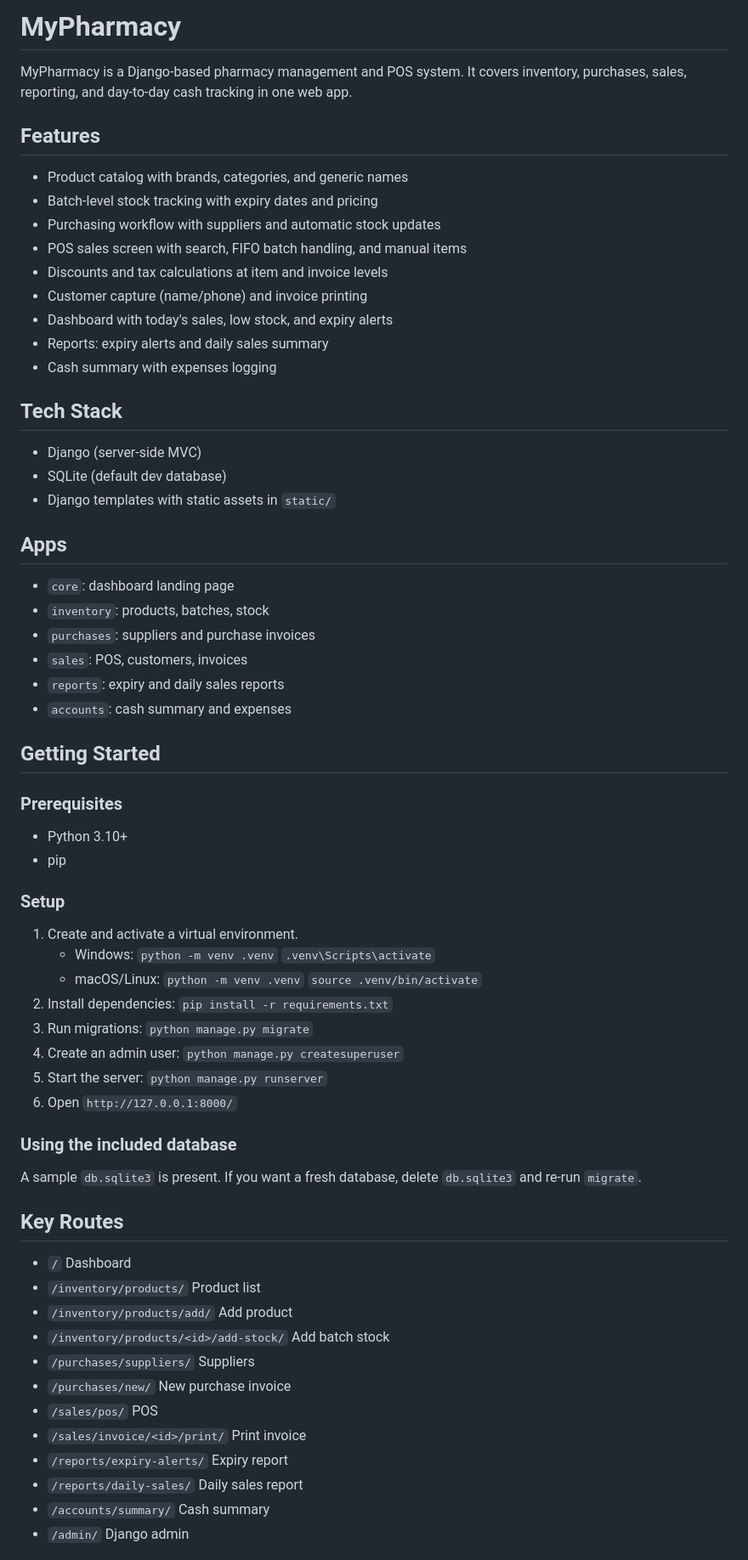
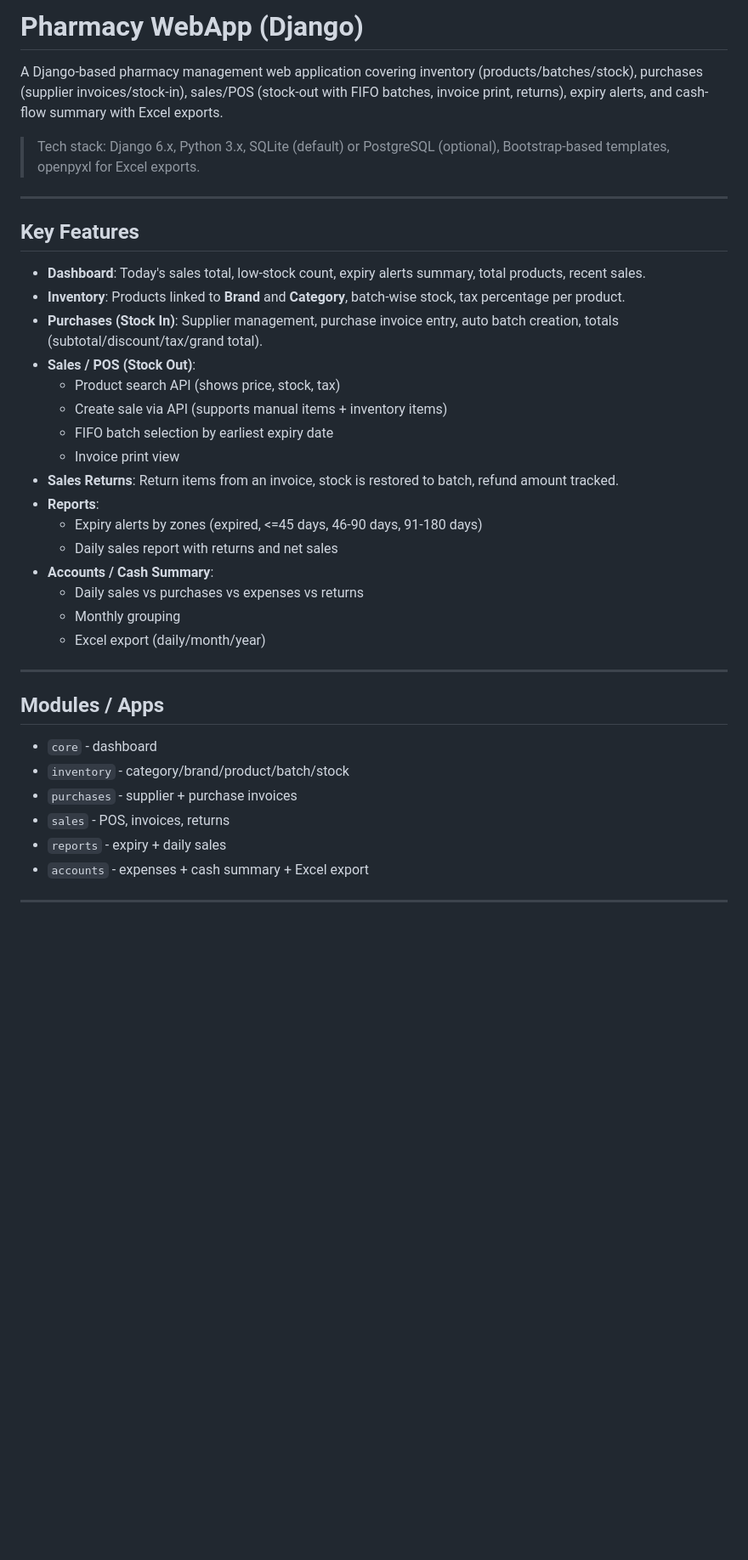
Before and after one commit to Rashidzada/mypharmacy, a Markdown page: README.md, the part around one of its changes. Shown at 85% size. Rendered like a GitHub page; blank space fills up the shorter version.

```diff
--- a/README.md
+++ b/README.md
@@ -1,69 +1,40 @@
-# MyPharmacy
+# Pharmacy WebApp (Django)
 
-MyPharmacy is a Django-based pharmacy management and POS system. It covers inventory, purchases, sales, reporting, and day-to-day cash tracking in one web app.
+A Django-based pharmacy management web application covering inventory (products/batches/stock), purchases (supplier invoices/stock-in), sales/POS (stock-out with FIFO batches, invoice print, returns), expiry alerts, and cash-flow summary with Excel exports.
 
-## Features
-- Product catalog with brands, categories, and generic names
-- Batch-level stock tracking with expiry dates and pricing
-- Purchasing workflow with suppliers and automatic stock updates
-- POS sales screen with search, FIFO batch handling, and manual items
-- Discounts and tax calculations at item and invoice levels
-- Customer capture (name/phone) and invoice printing
-- Dashboard with today's sales, low stock, and expiry alerts
-- Reports: expiry alerts and daily sales summary
-- Cash summary with expenses logging
+> Tech stack: Django 6.x, Python 3.x, SQLite (default) or PostgreSQL (optional), Bootstrap-based templates, openpyxl for Excel exports.
 
-## Tech Stack
-- Django (server-side MVC)
-- SQLite (default dev database)
-- Django templates with static assets in `static/`
+---
 
-## Apps
-- `core`: dashboard landing page
-- `inventory`: products, batches, stock
-- `purchases`: suppliers and purchase invoices
-- `sales`: POS, customers, invoices
-- `reports`: expiry and daily sales reports
-- `accounts`: cash summary and expenses
+## Key Features
 
-## Getting Started
+- **Dashboard**: Today's sales total, low-stock count, expiry alerts summary, total products, recent sales.
+- **Inventory**: Products linked to **Brand** and **Category**, batch-wise stock, tax percentage per product.
+- **Purchases (Stock In)**: Supplier management, purchase invoice entry, auto batch creation, totals (subtotal/discount/tax/grand total).
+- **Sales / POS (Stock Out)**:
+  - Product search API (shows price, stock, tax)
+  - Create sale via API (supports manual items + inventory items)
+  - FIFO batch selection by earliest expiry date
+  - Invoice print view
+- **Sales Returns**: Return items from an invoice, stock is restored to batch, refund amount tracked.
+- **Reports**:
+  - Expiry alerts by zones (expired, <=45 days, 46-90 days, 91-180 days)
+  - Daily sales report with returns and net sales
+- **Accounts / Cash Summary**:
+  - Daily sales vs purchases vs expenses vs returns
+  - Monthly grouping
+  - Excel export (daily/month/year)
 
-### Prerequisites
-- Python 3.10+
-- pip
+---
 
-### Setup
-1. Create and activate a virtual environment.
-   - Windows:
-     `python -m venv .venv`
-     `.venv\Scripts\activate`
-   - macOS/Linux:
-     `python -m venv .venv`
-     `source .venv/bin/activate`
-2. Install dependencies:
-   `pip install -r requirements.txt`
-3. Run migrations:
-   `python manage.py migrate`
-4. Create an admin user:
-   `python manage.py createsuperuser`
-5. Start the server:
-   `python manage.py runserver`
-6. Open `http://127.0.0.1:8000/`
+## Modules / Apps
 
-### Using the included database
-A sample `db.sqlite3` is present. If you want a fresh database, delete `db.sqlite3` and re-run `migrate`.
+- `core` - dashboard
+- `inventory` - category/brand/product/batch/stock
+- `purchases` - supplier + purchase invoices
+- `sales` - POS, invoices, returns
+- `reports` - expiry + daily sales
+- `accounts` - expenses + cash summary + Excel export
 
-## Key Routes
-- `/` Dashboard
-- `/inventory/products/` Product list
-- `/inventory/products/add/` Add product
-- `/inventory/products/<id>/add-stock/` Add batch stock
-- `/purchases/suppliers/` Suppliers
-- `/purchases/new/` New purchase invoice
-- `/sales/pos/` POS
-- `/sales/invoice/<id>/print/` Print invoice
-- `/reports/expiry-alerts/` Expiry report
-- `/reports/daily-sales/` Daily sales report
-- `/accounts/summary/` Cash summary
-- `/admin/` Django admin
+---
 
```
Also changed, not shown: other parts of README.md (+101 -16 lines).
